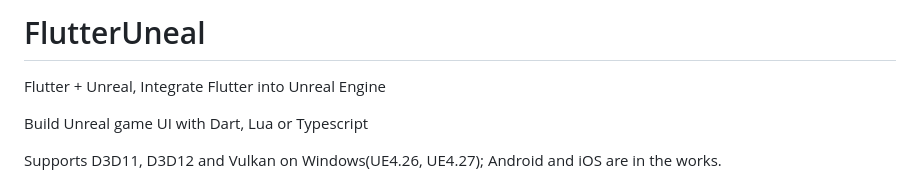
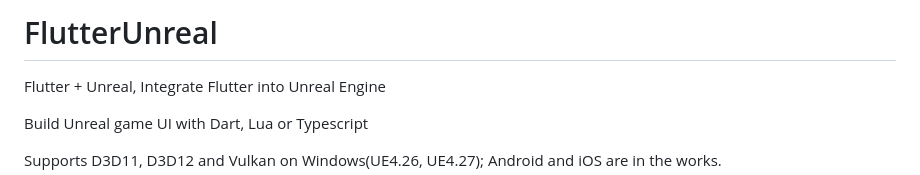
Before and after one commit to BlzFans/FlutterUnreal, a Markdown page: README.md, the part around the change. GitHub-like rendering.

```diff
--- a/README.md
+++ b/README.md
@@ -1,4 +1,4 @@
-# FlutterUneal
+# FlutterUnreal
 Flutter + Unreal, Integrate Flutter into Unreal Engine
 
 Build Unreal game UI with Dart, Lua or Typescript
```
